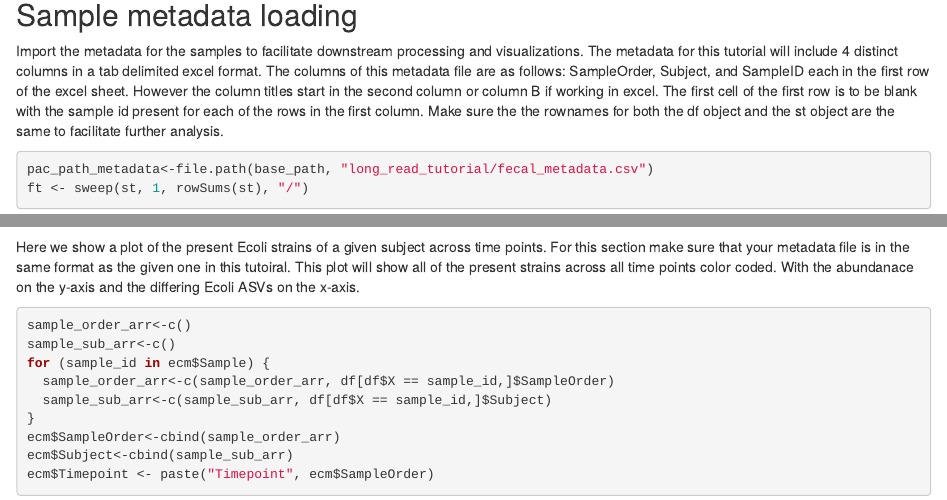
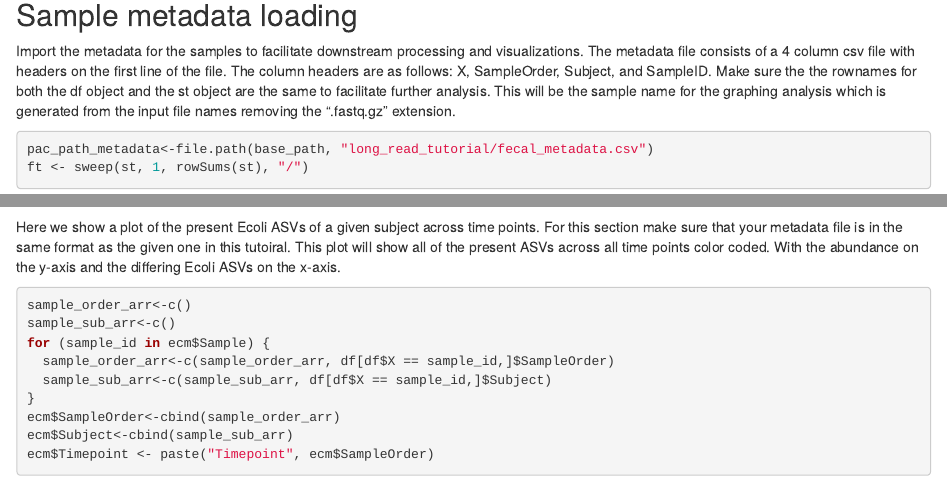
Before and after one commit to jordenrabasco/Long_read_processing_tutorial, an R Markdown document (long read Tutorial.Rmd): the page in a window 1100 px wide, from 5820 px down, and a second part further down, joined at a grey line. Rendered offline with R 4.5, knitr and Pandoc, with nearby package versions; some code elsewhere in the file could not run offline.

Commit message:
update language for ASV graphing section
-addresses #21
-push includes updated knitted doc

````diff
--- a/long read Tutorial.Rmd
+++ b/long read Tutorial.Rmd
@@ -209,7 +209,7 @@ tax <- readRDS(file.path(base_path, "long_read_tutorial/Pacbio/RDS/Fecal_tax_Sil
 
 ## Sample metadata loading
 
-Import the metadata for the samples to facilitate downstream processing and visualizations. The metadata for this tutorial will include 4 distinct columns in a tab delimited excel format. The columns of this metadata file are as follows: SampleOrder, Subject, and SampleID each in the first row of the excel sheet. However the column titles start in the second column or column B if working in excel. The first cell of the first row is to be blank with the sample id present for each of the rows in the first column. Make sure the the rownames for both the df object and the st object are the same to facilitate further analysis.
+Import the metadata for the samples to facilitate downstream processing and visualizations. The metadata file consists of a 4 column csv file with headers on the first line of the file. The column headers are as follows: X, SampleOrder, Subject, and SampleID. Make sure the the rownames for both the df object and the st object are the same to facilitate further analysis. This will be the sample name for the graphing analysis which is generated from the input file names removing the ".fastq.gz" extension.
 
 ```{r Pacbio 8) Sample Metadata Pacbio, message = FALSE, warning = FALSE}
 pac_path_metadata<-file.path(base_path, "long_read_tutorial/fecal_metadata.csv")
@@ -261,7 +261,7 @@ To look further into this the exact abundance of each strain shown in the plot a
 ```{r Pacbio 10) Ecoli: In depth view Pacbio, message = FALSE, warning = FALSE}
 ecdf["R9_1_P3C3",]
 ```
-Here we show a plot of the present Ecoli strains of a given subject across time points. For this section make sure that your metadata file is in the same format as the given one in this tutoiral. This plot will show all of the present strains across all time points color coded. With the abundanace on the y-axis and the differing Ecoli ASVs on the x-axis.
+Here we show a plot of the present Ecoli ASVs of a given subject across time points. For this section make sure that your metadata file is in the same format as the given one in this tutoiral. This plot will show all of the present ASVs across all time points color coded. With the abundance on the y-axis and the differing Ecoli ASVs on the x-axis.
 ```{r Pacbio 11) Ecoli: over time Pacbio, message = FALSE, warning = FALSE}
 sample_order_arr<-c()
 sample_sub_arr<-c()
````
Also changed, not shown: long-read-Tutorial.html (added).
